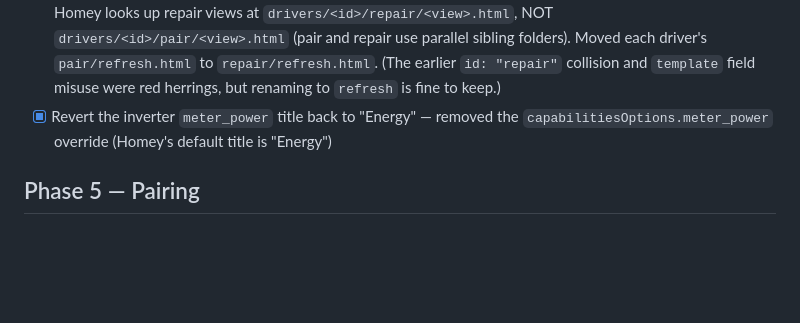
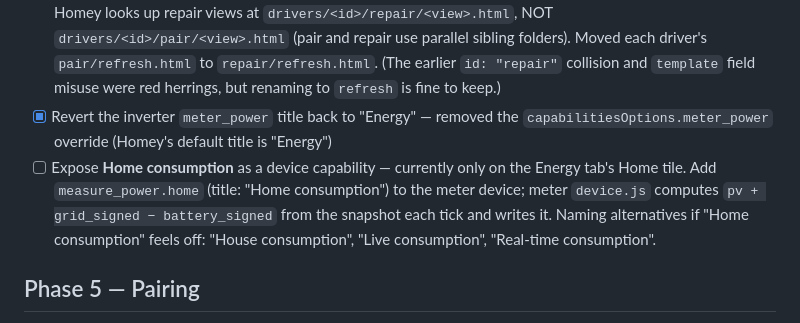
Before and after one commit to andersdissing/com.aiswei.solplanet, a Markdown page: todo.md, the part around the change. Drawn GitHub-style; blank space fills up the shorter version.

Commit message:
todo: add task to expose Home consumption as a device capability
Currently the home consumption value (PV + grid_signed - battery_signed)
is only visible on the Energy tab's Home tile, computed by Homey from
device classes and the cumulative anchor. The user wants it readable
on a device too. Tracking as a Phase 4 polish item with a recommended
capability name (`measure_power.home`, title "Home consumption") plus
naming alternatives.

Co-Authored-By: Claude Opus 4.7 <noreply@anthropic.com>

```diff
--- a/todo.md
+++ b/todo.md
@@ -46,6 +46,7 @@ Single source of truth for pending implementation work. See [project.md](./proje
 - [x] Repair flow on all three drivers — `lib/repair.js` removes/re-adds each capability to force Homey to reload manifest metadata; per-driver `pair/repair.html` exposes a "Refresh now" button via the device's three-dot Repair menu
 - [x] Fix `unknown_error_getting_file` when triggering Repair — actual root cause confirmed by the iframe URL: Homey looks up repair views at `drivers/<id>/repair/<view>.html`, NOT `drivers/<id>/pair/<view>.html` (pair and repair use parallel sibling folders). Moved each driver's `pair/refresh.html` to `repair/refresh.html`. (The earlier `id: "repair"` collision and `template` field misuse were red herrings, but renaming to `refresh` is fine to keep.)
 - [x] Revert the inverter `meter_power` title back to "Energy" — removed the `capabilitiesOptions.meter_power` override (Homey's default title is "Energy")
+- [ ] Expose **Home consumption** as a device capability — currently only on the Energy tab's Home tile. Add `measure_power.home` (title: "Home consumption") to the meter device; meter `device.js` computes `pv + grid_signed − battery_signed` from the snapshot each tick and writes it. Naming alternatives if "Home consumption" feels off: "House consumption", "Live consumption", "Real-time consumption".
 
 ## Phase 5 — Pairing
 
```
